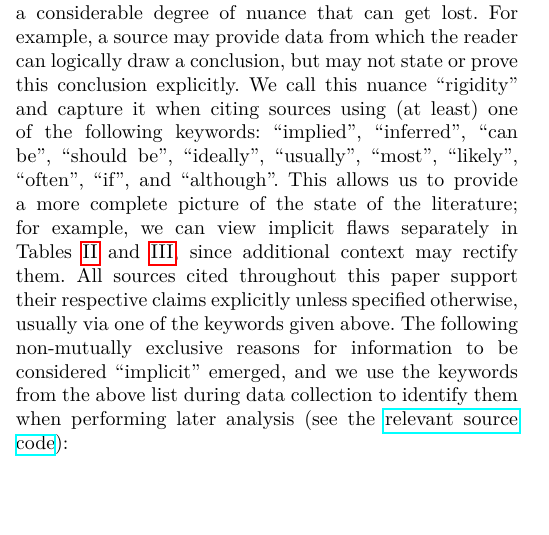
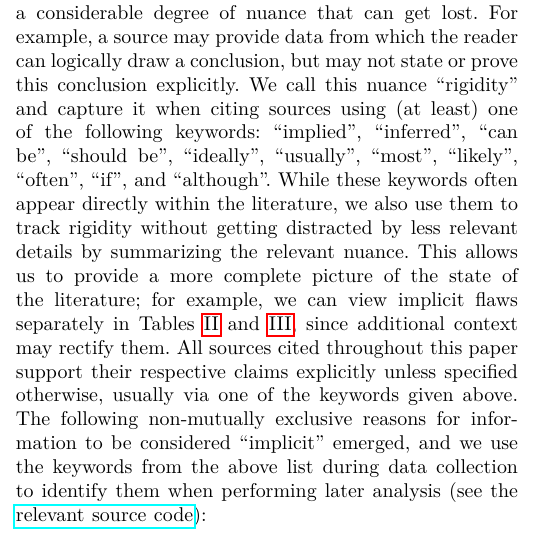
Before and after one commit to samm82/TestingTesting, a LaTeX paper (paper.tex, which reads chapters/03_methodology.tex): part of one column of page 4 of 23, cut so that both start at the same text, the shorter picture padded with empty space. The pictures show the PDF file paper.pdf that the author committed with the source.

Commit message:
Specify that implicit keywords may not appear in the sources; #143
Will likely expand on this when describing how we build our glossaries

```diff
--- a/chapters/03_methodology.tex
+++ b/chapters/03_methodology.tex
@@ -187,9 +187,11 @@ We call this nuance ``rigidity'' and capture it when citing sources using
 (at least) one of the following keywords: ``implied'', ``inferred'',
 ``can be'', ``should be'', ``ideally'', ``usually'', ``most'', ``likely'',
 ``often'', ``if'', and ``although''% \impKeywordsCode{}%
-\latertodo{Ensure this list is current!}.
-This allows us to provide a more complete picture of the state of the
-literature; for example, we can view implicit flaws separately in
+\latertodo{Ensure this list is current!}. While these keywords often appear
+directly within the literature, we also use them to track rigidity without
+getting distracted by less relevant details by summarizing the relevant
+nuance. This allows us to provide a more complete picture of the state of
+the literature; for example, we can view implicit flaws separately in
 \Cref{tab:sntxFlaws,tab:smntcFlaws}, since additional context may rectify
 them. All sources cited throughout this \docType{} support their respective
 claims explicitly unless specified otherwise, usually via one of the
```
Also changed, not shown: paper.pdf, thesis.pdf.
